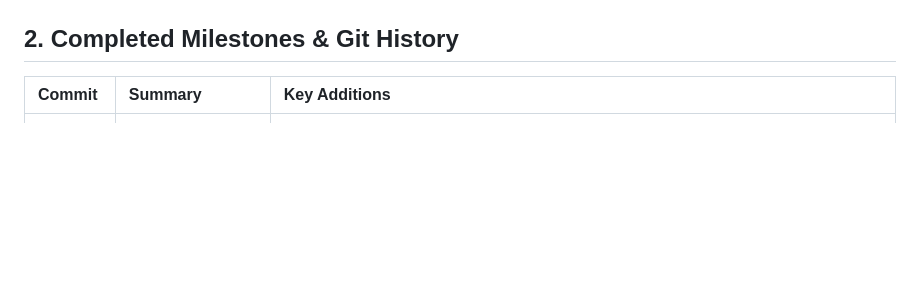
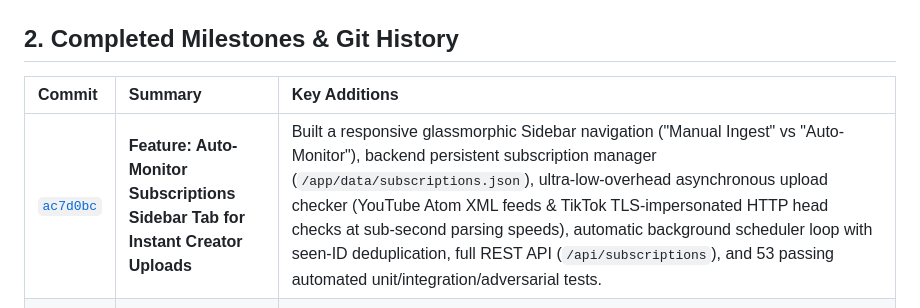
Before and after one commit to strangeones/yt-jellyfin-downloader, a Markdown page: context.md, the part around the change. Rendered like a GitHub page; blank space fills up the shorter version.

Commit message:
docs: document Auto-Monitor Subscriptions sidebar milestone in context.md

```diff
--- a/context.md
+++ b/context.md
@@ -24,6 +24,7 @@
 
 | Commit | Summary | Key Additions |
 | :--- | :--- | :--- |
+| [`ac7d0bc`](https://github.com/strangeones/yt-jellyfin-downloader/commit/ac7d0bc) | **Feature: Auto-Monitor Subscriptions Sidebar Tab for Instant Creator Uploads** | Built a responsive glassmorphic Sidebar navigation ("Manual Ingest" vs "Auto-Monitor"), backend persistent subscription manager (`/app/data/subscriptions.json`), ultra-low-overhead asynchronous upload checker (YouTube Atom XML feeds & TikTok TLS-impersonated HTTP head checks at sub-second parsing speeds), automatic background scheduler loop with seen-ID deduplication, full REST API (`/api/subscriptions`), and 53 passing automated unit/integration/adversarial tests. |
 | [`f8e5597`](https://github.com/strangeones/yt-jellyfin-downloader/commit/f8e5597) | **Feature: Platform-Specific Download Directory Routing (TikTok vs YouTube)** | Added `get_media_dir(url)` and environment variable routing (`MEDIA_DIR`, `TIKTOK_MEDIA_DIR`, `YOUTUBE_MEDIA_DIR`). TikTok videos automatically route to `/app/media/tiktok` (or custom `TIKTOK_MEDIA_DIR`), while YouTube videos route to `/app/media` (or custom `YOUTUBE_MEDIA_DIR`), ensuring physical filesystem separation with automatic directory creation. Verified across 43 unit and async integration tests in `tests/test_download_directories.py` and `tests/test_adversarial_routing.py`. |
 | [`84e9533`](https://github.com/strangeones/yt-jellyfin-downloader/commit/84e9533) | **Feature: Default Channel Scan to All Videos when Timeframe Omitted** | Made `date_from` and `date_to` optional in `ChannelScanRequest`. When both are omitted or empty, the PID logarithmic binary search is cleanly bypassed and all unique videos are fetched and queued with metadata defaults (`date_from: "All time"`, `date_to: "Present"`). Added fallback defaults when only one date is specified (`date_to` defaults to `date.today()`, `date_from` defaults to `2005-01-01`). Updated `frontend/app.js` and `frontend/index.html` to mark date fields optional, update telemetry messages to 'Fetching all channel videos...', adjust modal text to `(all videos)`, bumped static cache queries to `?v=2.4.0`, and added 24-test verification suite in `tests/test_channel_default_all.py`. |
 | [`7a09f0b`](https://github.com/strangeones/yt-jellyfin-downloader/commit/7a09f0b) | **Feature: TikTok Video and Creator Download Support** | Added full support for TikTok video URLs, mobile links (`vm.tiktok.com`, `vt.tiktok.com`), and creator profiles. Enhanced client-side Omnibox auto-detection (`isVideoUrl`, `isPlaylistUrl`, `isChannelUrl`), backend URL validation with `is_valid_media_url`, resilient flexible output templates (`%(uploader,channel,creator,uploader_id)s - %(upload_date)s - %(title,id).120s [%(id)s].%(ext)s`), optional `/app/data/cookies.txt` and `curl-cffi` TLS impersonation support, batch item validation hardening, and comprehensive 11-test unit suite. |
```
